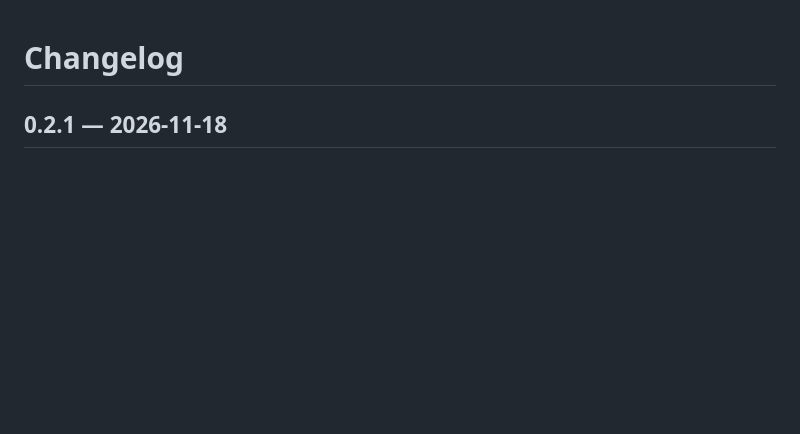
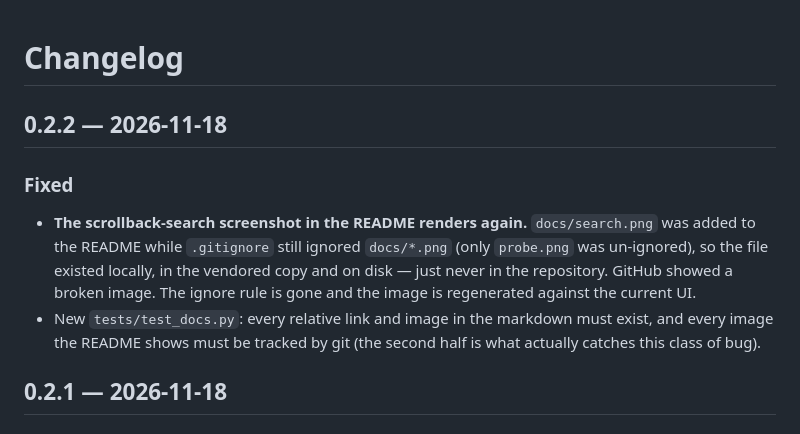
Before and after one commit to hyprtk/hyprtk-term, a Markdown page: CHANGELOG.md, the part around the change. GitHub-like rendering; blank space fills up the shorter version.

```diff
--- a/CHANGELOG.md
+++ b/CHANGELOG.md
@@ -1,4 +1,18 @@
 # Changelog
+
+## 0.2.2 — 2026-11-18
+
+### Fixed
+
+- **The scrollback-search screenshot in the README renders again.**
+  `docs/search.png` was added to the README while `.gitignore` still ignored
+  `docs/*.png` (only `probe.png` was un-ignored), so the file existed locally,
+  in the vendored copy and on disk — just never in the repository. GitHub showed
+  a broken image. The ignore rule is gone and the image is regenerated against
+  the current UI.
+- New `tests/test_docs.py`: every relative link and image in the markdown must
+  exist, and every image the README shows must be tracked by git (the second
+  half is what actually catches this class of bug).
 
 ## 0.2.1 — 2026-11-18
 
```
Also changed, not shown: README.md (+2 -2 lines), docs/search.png (added), 3 other files.
